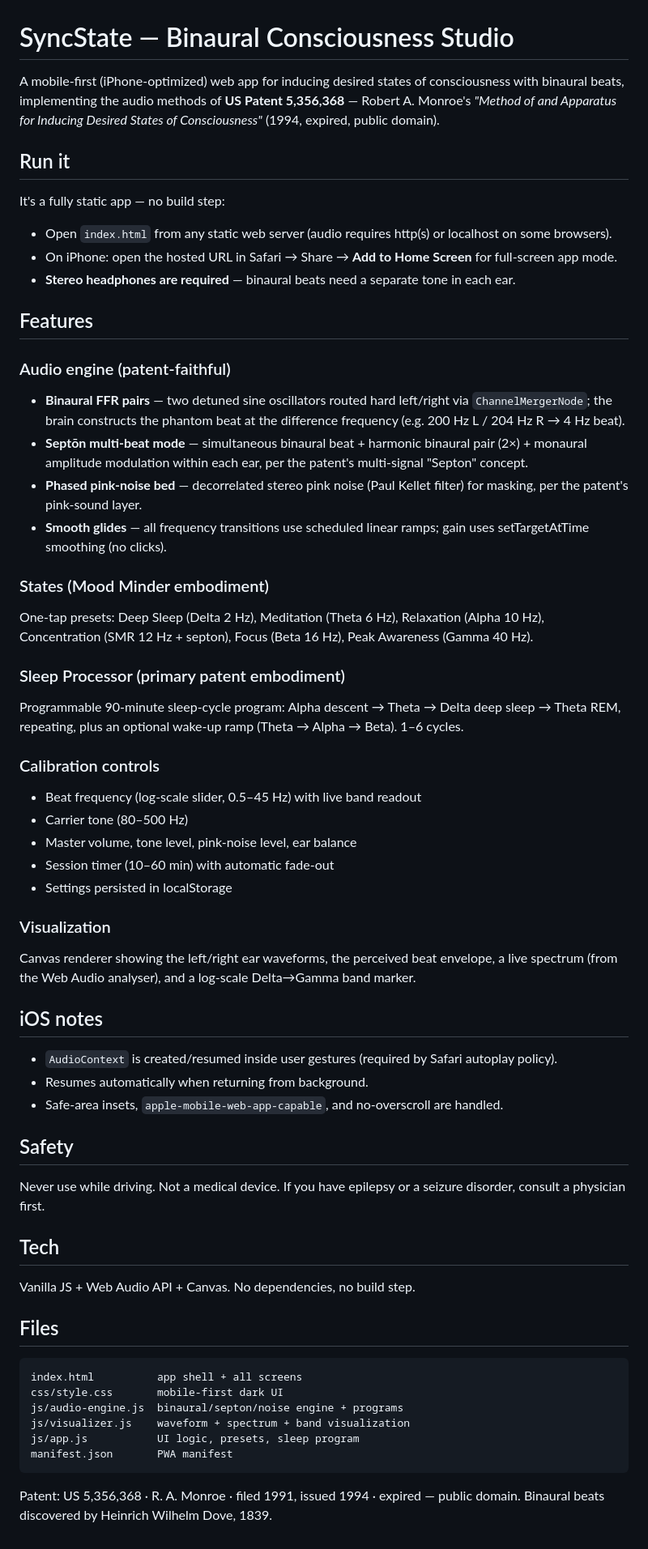
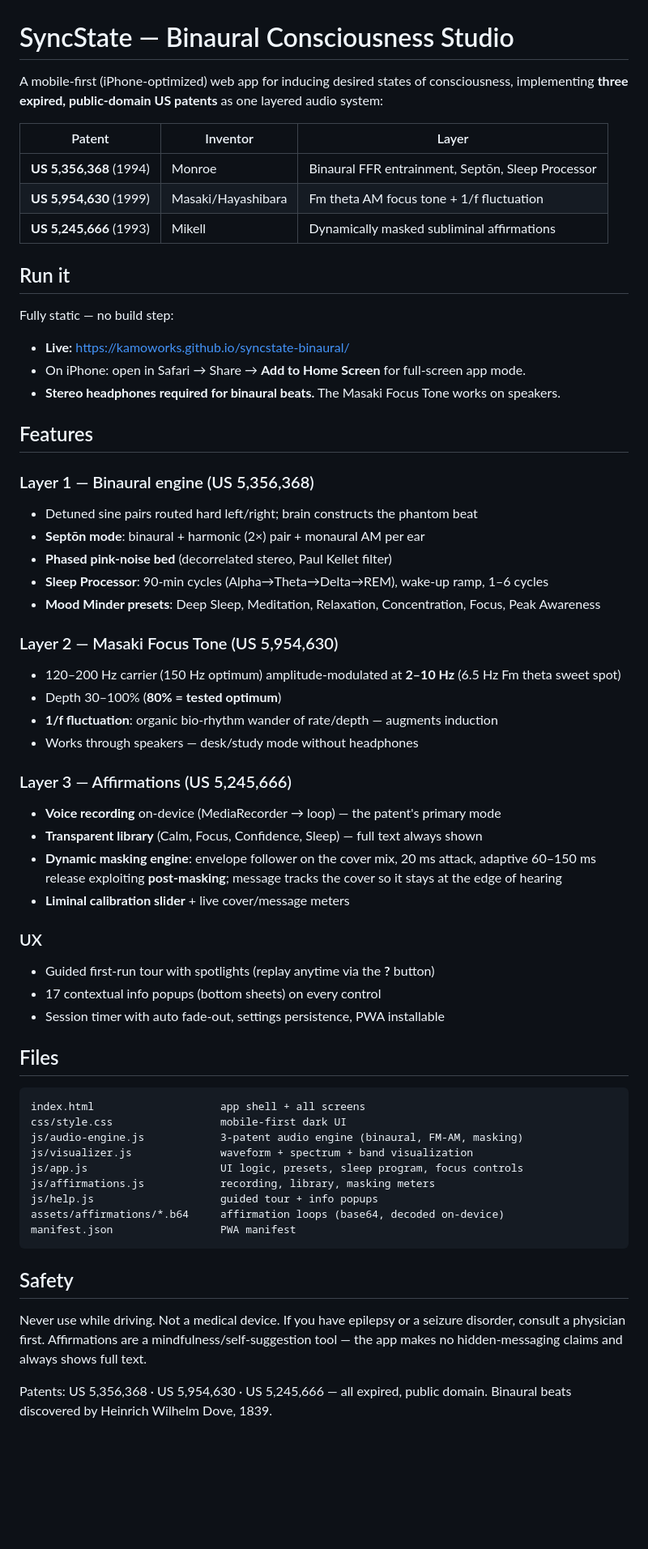
Before and after one commit to kamoworks/syncstate-binaural, a Markdown page: README.md, the part around the change. Shown at 81% size. Drawn GitHub-style; blank space fills up the shorter version.

Commit message:
README: document three-patent architecture

````diff
--- a/README.md
+++ b/README.md
@@ -1,65 +1,67 @@
 # SyncState — Binaural Consciousness Studio
 
-A mobile-first (iPhone-optimized) web app for inducing desired states of consciousness with
-binaural beats, implementing the audio methods of **US Patent 5,356,368** — Robert A. Monroe's
-*"Method of and Apparatus for Inducing Desired States of Consciousness"* (1994, expired, public domain).
+A mobile-first (iPhone-optimized) web app for inducing desired states of consciousness,
+implementing **three expired, public-domain US patents** as one layered audio system:
+
+| Patent | Inventor | Layer |
+|---|---|---|
+| **US 5,356,368** (1994) | Monroe | Binaural FFR entrainment, Septōn, Sleep Processor |
+| **US 5,954,630** (1999) | Masaki/Hayashibara | Fm theta AM focus tone + 1/f fluctuation |
+| **US 5,245,666** (1993) | Mikell | Dynamically masked subliminal affirmations |
 
 ## Run it
 
-It's a fully static app — no build step:
+Fully static — no build step:
 
-- Open `index.html` from any static web server (audio requires http(s) or localhost on some browsers).
-- On iPhone: open the hosted URL in Safari → Share → **Add to Home Screen** for full-screen app mode.
-- **Stereo headphones are required** — binaural beats need a separate tone in each ear.
+- **Live:** https://kamoworks.github.io/syncstate-binaural/
+- On iPhone: open in Safari → Share → **Add to Home Screen** for full-screen app mode.
+- **Stereo headphones required for binaural beats.** The Masaki Focus Tone works on speakers.
 
 ## Features
 
-### Audio engine (patent-faithful)
-- **Binaural FFR pairs** — two detuned sine oscillators routed hard left/right via `ChannelMergerNode`; the brain constructs the phantom beat at the difference frequency (e.g. 200 Hz L / 204 Hz R → 4 Hz beat).
-- **Septōn multi-beat mode** — simultaneous binaural beat + harmonic binaural pair (2×) + monaural amplitude modulation within each ear, per the patent's multi-signal "Septon" concept.
-- **Phased pink-noise bed** — decorrelated stereo pink noise (Paul Kellet filter) for masking, per the patent's pink-sound layer.
-- **Smooth glides** — all frequency transitions use scheduled linear ramps; gain uses setTargetAtTime smoothing (no clicks).
+### Layer 1 — Binaural engine (US 5,356,368)
+- Detuned sine pairs routed hard left/right; brain constructs the phantom beat
+- **Septōn mode**: binaural + harmonic (2×) pair + monaural AM per ear
+- **Phased pink-noise bed** (decorrelated stereo, Paul Kellet filter)
+- **Sleep Processor**: 90-min cycles (Alpha→Theta→Delta→REM), wake-up ramp, 1–6 cycles
+- **Mood Minder presets**: Deep Sleep, Meditation, Relaxation, Concentration, Focus, Peak Awareness
 
-### States (Mood Minder embodiment)
-One-tap presets: Deep Sleep (Delta 2 Hz), Meditation (Theta 6 Hz), Relaxation (Alpha 10 Hz),
-Concentration (SMR 12 Hz + septon), Focus (Beta 16 Hz), Peak Awareness (Gamma 40 Hz).
+### Layer 2 — Masaki Focus Tone (US 5,954,630)
+- 120–200 Hz carrier (150 Hz optimum) amplitude-modulated at **2–10 Hz** (6.5 Hz Fm theta sweet spot)
+- Depth 30–100% (**80% = tested optimum**)
+- **1/f fluctuation**: organic bio-rhythm wander of rate/depth — augments induction
+- Works through speakers — desk/study mode without headphones
 
-### Sleep Processor (primary patent embodiment)
-Programmable 90-minute sleep-cycle program: Alpha descent → Theta → Delta deep sleep →
-Theta REM, repeating, plus an optional wake-up ramp (Theta → Alpha → Beta). 1–6 cycles.
+### Layer 3 — Affirmations (US 5,245,666)
+- **Voice recording** on-device (MediaRecorder → loop) — the patent's primary mode
+- **Transparent library** (Calm, Focus, Confidence, Sleep) — full text always shown
+- **Dynamic masking engine**: envelope follower on the cover mix, 20 ms attack,
+  adaptive 60–150 ms release exploiting **post-masking**; message tracks the cover
+  so it stays at the edge of hearing
+- **Liminal calibration slider** + live cover/message meters
 
-### Calibration controls
-- Beat frequency (log-scale slider, 0.5–45 Hz) with live band readout
-- Carrier tone (80–500 Hz)
-- Master volume, tone level, pink-noise level, ear balance
-- Session timer (10–60 min) with automatic fade-out
-- Settings persisted in localStorage
-
-### Visualization
-Canvas renderer showing the left/right ear waveforms, the perceived beat envelope,
-a live spectrum (from the Web Audio analyser), and a log-scale Delta→Gamma band marker.
-
-## iOS notes
-- `AudioContext` is created/resumed inside user gestures (required by Safari autoplay policy).
-- Resumes automatically when returning from background.
-- Safe-area insets, `apple-mobile-web-app-capable`, and no-overscroll are handled.
-
-## Safety
-Never use while driving. Not a medical device. If you have epilepsy or a seizure disorder,
-consult a physician first.
-
-## Tech
-Vanilla JS + Web Audio API + Canvas. No dependencies, no build step.
+### UX
+- Guided first-run tour with spotlights (replay anytime via the **?** button)
+- 17 contextual info popups (bottom sheets) on every control
+- Session timer with auto fade-out, settings persistence, PWA installable
 
 ## Files
 ```
-index.html          app shell + all screens
-css/style.css       mobile-first dark UI
-js/audio-engine.js  binaural/septon/noise engine + programs
-js/visualizer.js    waveform + spectrum + band visualization
-js/app.js           UI logic, presets, sleep program
-manifest.json       PWA manifest
+index.html                    app shell + all screens
+css/style.css                 mobile-first dark UI
+js/audio-engine.js            3-patent audio engine (binaural, FM-AM, masking)
+js/visualizer.js              waveform + spectrum + band visualization
+js/app.js                     UI logic, presets, sleep program, focus controls
+js/affirmations.js            recording, library, masking meters
+js/help.js                    guided tour + info popups
+assets/affirmations/*.b64     affirmation loops (base64, decoded on-device)
+manifest.json                 PWA manifest
 ```
 
-Patent: US 5,356,368 · R. A. Monroe · filed 1991, issued 1994 · expired — public domain.
+## Safety
+Never use while driving. Not a medical device. If you have epilepsy or a seizure
+disorder, consult a physician first. Affirmations are a mindfulness/self-suggestion
+tool — the app makes no hidden-messaging claims and always shows full text.
+
+Patents: US 5,356,368 · US 5,954,630 · US 5,245,666 — all expired, public domain.
 Binaural beats discovered by Heinrich Wilhelm Dove, 1839.
````
